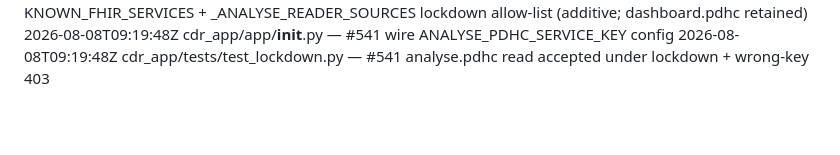
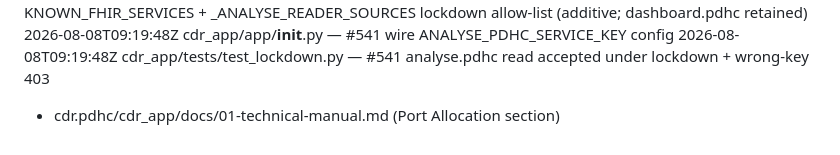
Before and after one commit to profingvar/cdr.pdhc, a Markdown page: changed_files.md, the part around the change. Rendered like a GitHub page; blank space fills up the shorter version.

```diff
--- a/changed_files.md
+++ b/changed_files.md
@@ -88,3 +88,4 @@ Pending follow-ups documented in `plans/post_seed_followups.md`:
 2026-08-08T09:19:48Z cdr_app/app/auth.py — #541 add analyse.pdhc to KNOWN_FHIR_SERVICES + _ANALYSE_READER_SOURCES lockdown allow-list (additive; dashboard.pdhc retained)
 2026-08-08T09:19:48Z cdr_app/app/__init__.py — #541 wire ANALYSE_PDHC_SERVICE_KEY config
 2026-08-08T09:19:48Z cdr_app/tests/test_lockdown.py — #541 analyse.pdhc read accepted under lockdown + wrong-key 403
+- cdr.pdhc/cdr_app/docs/01-technical-manual.md (Port Allocation section)
```
Also changed, not shown: cdr_app/docs/01-technical-manual.md (+15 -0 lines).
